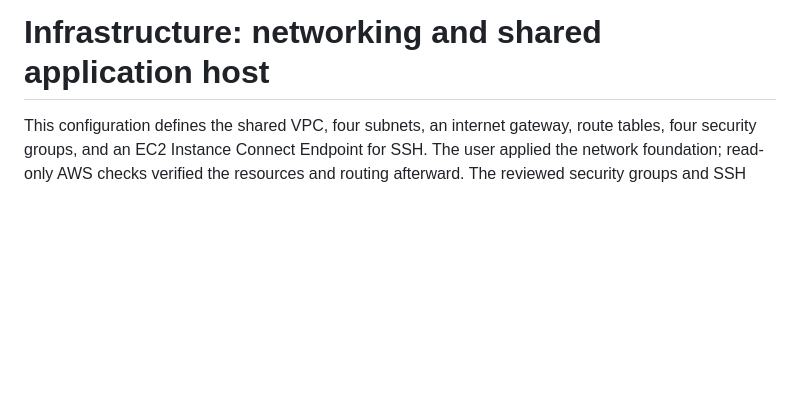
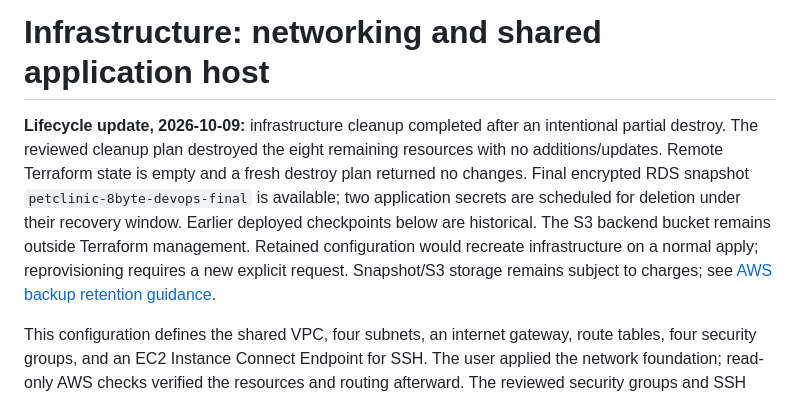
Before and after one commit to shivshashya/8byte.ai-e2e-Workflow, a Markdown page: 8Byte-Infra/README.md, the part around the change. Rendered like a GitHub page; blank space fills up the shorter version.

Commit message:
Update README with lifecycle details and infrastructure cleanup status

```diff
--- a/8Byte-Infra/README.md
+++ b/8Byte-Infra/README.md
@@ -1,4 +1,16 @@
 # Infrastructure: networking and shared application host
+
+**Lifecycle update, 2026-10-09:** infrastructure cleanup completed after an
+intentional partial destroy. The reviewed cleanup plan destroyed the eight
+remaining resources with no additions/updates. Remote Terraform state is empty
+and a fresh destroy plan returned no changes. Final encrypted RDS snapshot
+`petclinic-8byte-devops-final` is available; two application secrets are scheduled
+for deletion under their recovery window. Earlier deployed
+checkpoints below are historical. The S3 backend bucket remains outside
+Terraform management. Retained configuration would recreate infrastructure
+on a normal apply; reprovisioning requires a new explicit request. Snapshot/S3
+storage remains subject to charges; see
+[AWS backup retention guidance](https://docs.aws.amazon.com/AmazonRDS/latest/UserGuide/USER_DeleteInstance.html).
 
 This configuration defines the shared VPC, four subnets, an internet gateway,
 route tables, four security groups, and an EC2 Instance Connect Endpoint for
```
